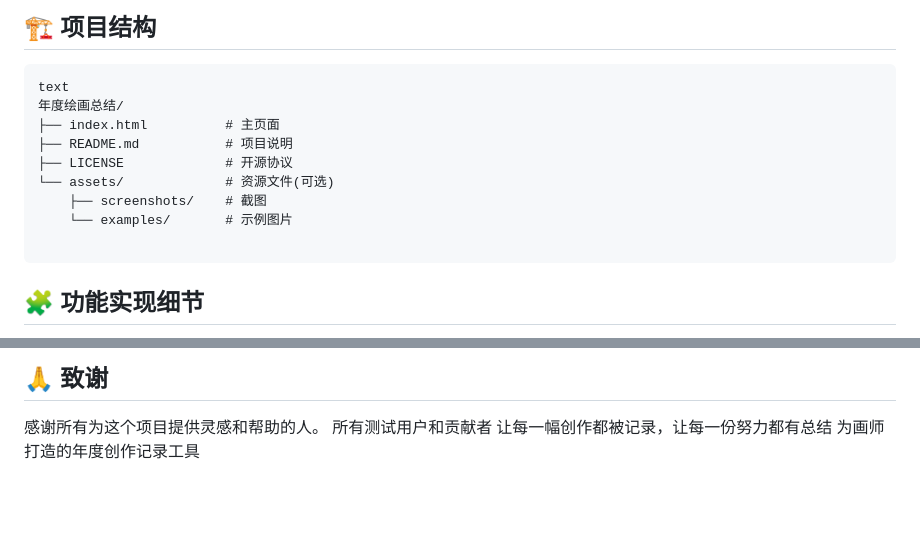
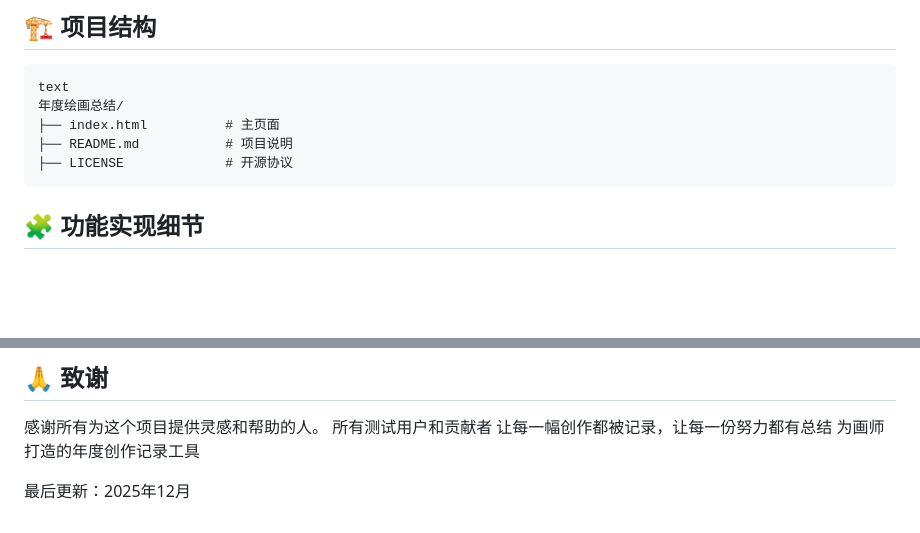
Before and after one commit to Morlvoid/MonthlyCanvas, a Markdown page: README.md, 2 parts joined by grey strips. Rendered like a GitHub page; blank space fills up the shorter version.

````diff
--- a/README.md
+++ b/README.md
@@ -91,10 +93,6 @@ text
 ├── index.html          # 主页面
 ├── README.md           # 项目说明
 ├── LICENSE             # 开源协议
-└── assets/             # 资源文件(可选)
-    ├── screenshots/    # 截图
-    └── examples/       # 示例图片
-
 ```
 ## 🧩 功能实现细节
 图片处理流程
@@ -176,3 +174,5 @@ Star ⭐ 本项目表示支持
 所有测试用户和贡献者
 让每一幅创作都被记录，让每一份努力都有总结
 为画师打造的年度创作记录工具
+
+最后更新：2025年12月
````
Also changed, not shown: other parts of README.md (+8 -6 lines).
